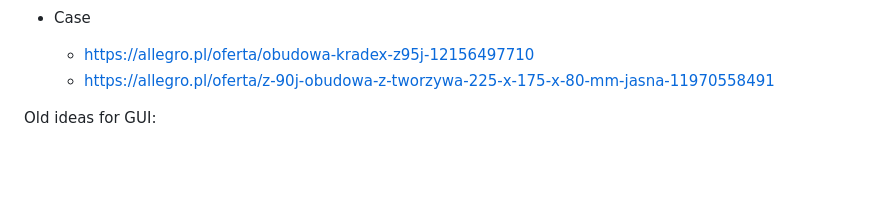
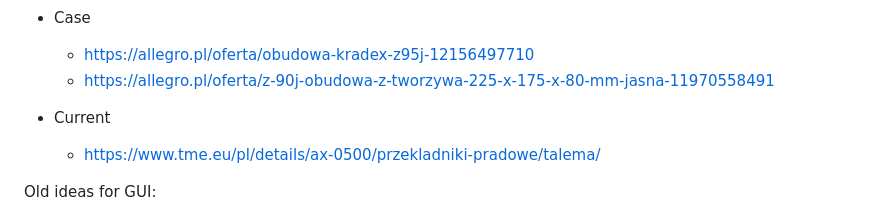
Before and after one commit to kildom/boiler-controller, a Markdown page: notes.md, the part around the change. Rendered like a GitHub page; blank space fills up the shorter version.

```diff
--- a/notes.md
+++ b/notes.md
@@ -40,6 +40,8 @@ Hardware:
 * Case
   * https://allegro.pl/oferta/obudowa-kradex-z95j-12156497710
   * https://allegro.pl/oferta/z-90j-obudowa-z-tworzywa-225-x-175-x-80-mm-jasna-11970558491
+* Current
+  * https://www.tme.eu/pl/details/ax-0500/przekladniki-pradowe/talema/
 
 Old ideas for GUI:
 * https://botland.com.pl/moduly-nanopi/14635-nanopi-neo-v14-allwinner-h3-quad-core-12ghz-512mb-ram-bez-zlaczy-5904422377656.html
```
